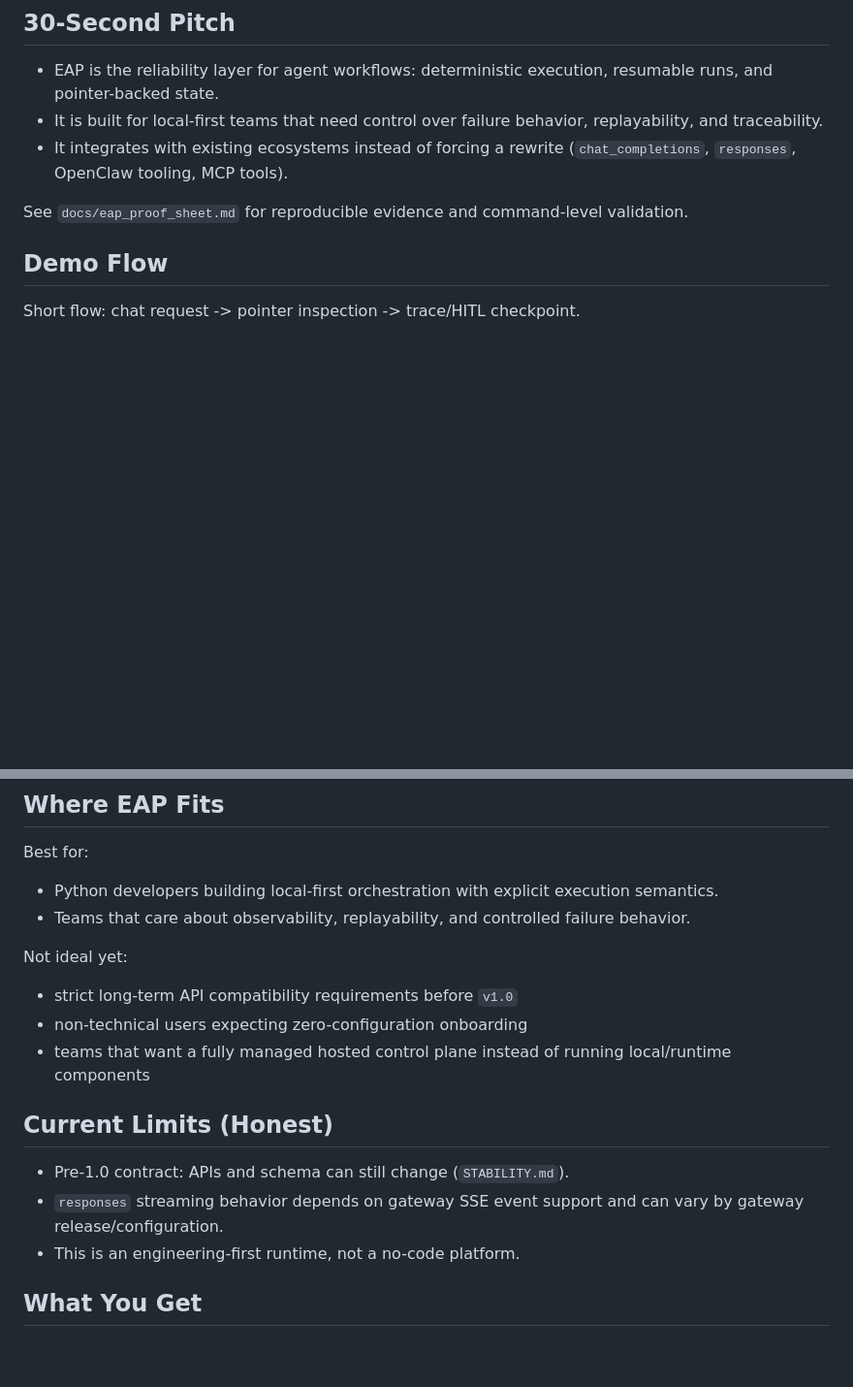
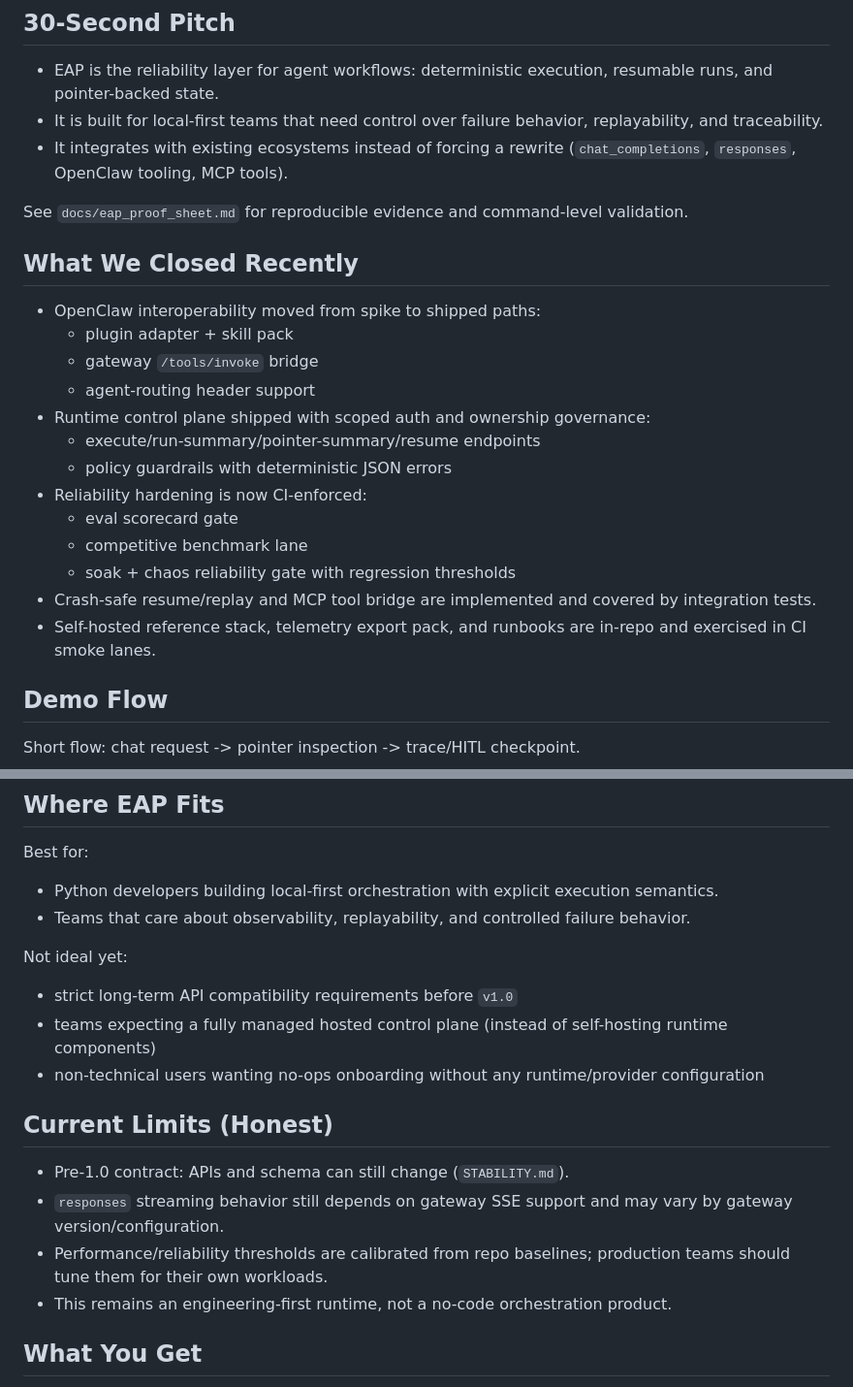
Before and after one commit to GenieWeenie/efficient-agent-protocol, a Markdown page: README.md, 2 parts joined by grey strips. Shown at 97% size. Rendered like a GitHub page; blank space fills up the shorter version.

Commit message:
README: reflect post-EAP-099 reliability and interop progress

```diff
--- a/README.md
+++ b/README.md
@@ -20,6 +20,22 @@ It also ships OpenClaw interop paths for gateway/tool integration.
 - It integrates with existing ecosystems instead of forcing a rewrite (`chat_completions`, `responses`, OpenClaw tooling, MCP tools).
 
 See `docs/eap_proof_sheet.md` for reproducible evidence and command-level validation.
+
+## What We Closed Recently
+
+- OpenClaw interoperability moved from spike to shipped paths:
+  - plugin adapter + skill pack
+  - gateway `/tools/invoke` bridge
+  - agent-routing header support
+- Runtime control plane shipped with scoped auth and ownership governance:
+  - execute/run-summary/pointer-summary/resume endpoints
+  - policy guardrails with deterministic JSON errors
+- Reliability hardening is now CI-enforced:
+  - eval scorecard gate
+  - competitive benchmark lane
+  - soak + chaos reliability gate with regression thresholds
+- Crash-safe resume/replay and MCP tool bridge are implemented and covered by integration tests.
+- Self-hosted reference stack, telemetry export pack, and runbooks are in-repo and exercised in CI smoke lanes.
 
 ## Demo Flow
 
@@ -51,14 +67,15 @@ Best for:
 
 Not ideal yet:
 - strict long-term API compatibility requirements before `v1.0`
-- non-technical users expecting zero-configuration onboarding
-- teams that want a fully managed hosted control plane instead of running local/runtime components
+- teams expecting a fully managed hosted control plane (instead of self-hosting runtime components)
+- non-technical users wanting no-ops onboarding without any runtime/provider configuration
 
 ## Current Limits (Honest)
 
 - Pre-1.0 contract: APIs and schema can still change (`STABILITY.md`).
-- `responses` streaming behavior depends on gateway SSE event support and can vary by gateway release/configuration.
-- This is an engineering-first runtime, not a no-code platform.
+- `responses` streaming behavior still depends on gateway SSE support and may vary by gateway version/configuration.
+- Performance/reliability thresholds are calibrated from repo baselines; production teams should tune them for their own workloads.
+- This remains an engineering-first runtime, not a no-code orchestration product.
 
 ## What You Get
 
```
